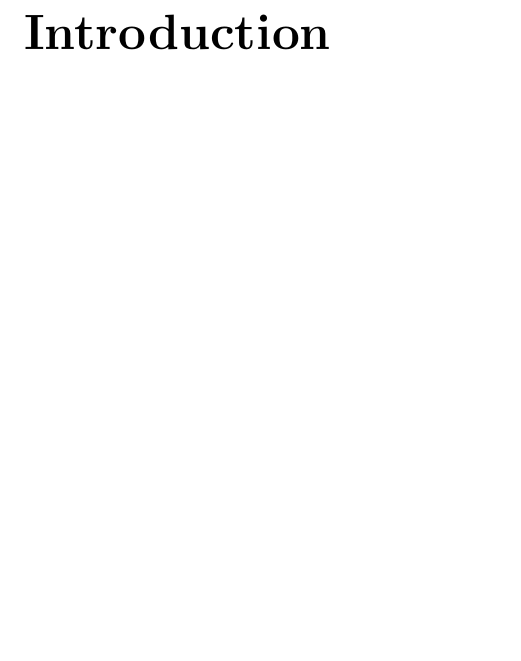
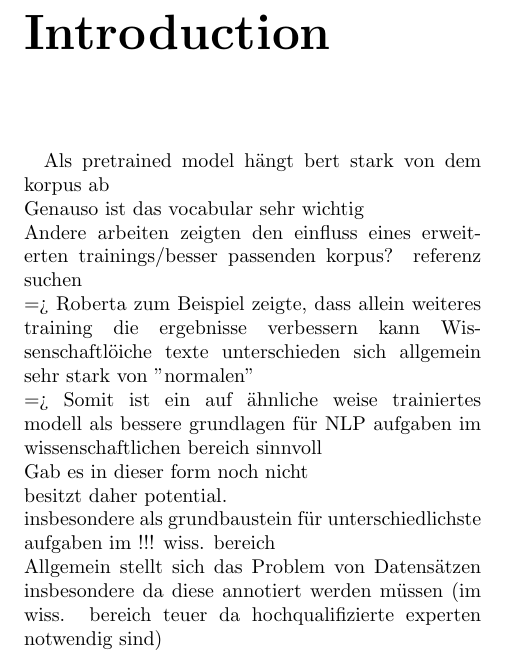
Before and after one commit to JanNiklasWeder/reproducibility-scibert, a LaTeX document (bericht/document.tex, which reads bericht/sections/introduction.tex): part of page 3 of 8, cut so that both start at the same text, the shorter picture padded with empty space. Compiled offline with pdfLaTeX.

Commit message:
paper: ideas for the introduction

```diff
--- a/bericht/sections/introduction.tex
+++ b/bericht/sections/introduction.tex
@@ -1 +1,11 @@
 \chapter{Introduction}
+Als pretrained model hängt bert stark von dem korpus ab\\
+Genauso ist das vocabular sehr wichtig\\
+Andere arbeiten zeigten den einfluss eines erweiterten trainings/besser passenden korpus? referenz suchen\\
+=> Roberta zum Beispiel zeigte, dass allein weiteres training die ergebnisse verbessern kann
+Wissenschaftlöiche texte unterschieden sich allgemein sehr stark von "normalen"\\
+=> Somit ist ein auf ähnliche weise trainiertes modell als bessere grundlagen für NLP aufgaben im wissenschaftlichen bereich sinnvoll\\
+Gab es in dieser form noch nicht\\
+besitzt daher potential.\\
+insbesondere als grundbaustein für unterschiedlichste aufgaben im !!! wiss. bereich\\
+Allgemein stellt sich das Problem von Datensätzen insbesondere da diese annotiert werden müssen (im wiss. bereich teuer da hochqualifizierte experten notwendig sind)\\
```
Also changed, not shown: bericht/document.tex (+2 -1 lines), bericht/document.pdf.
